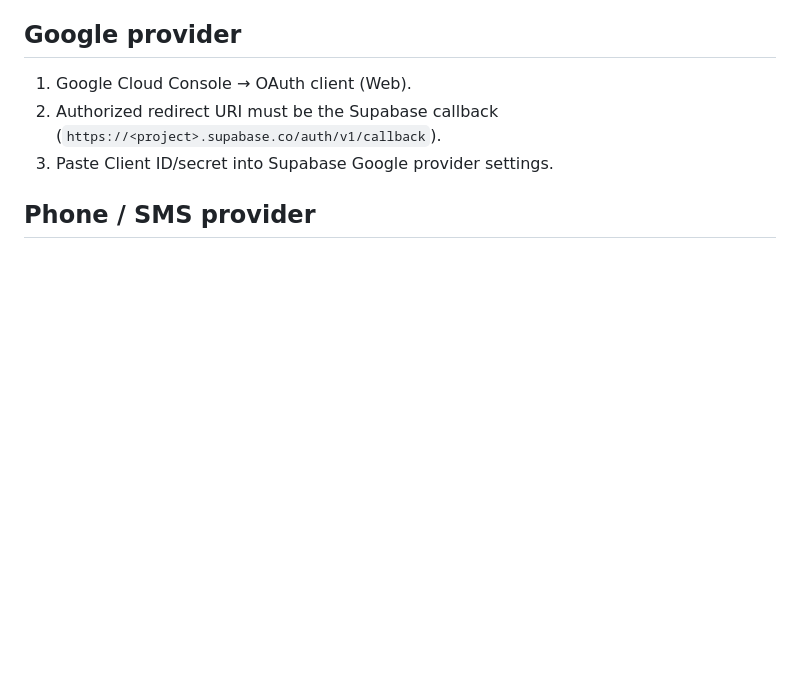
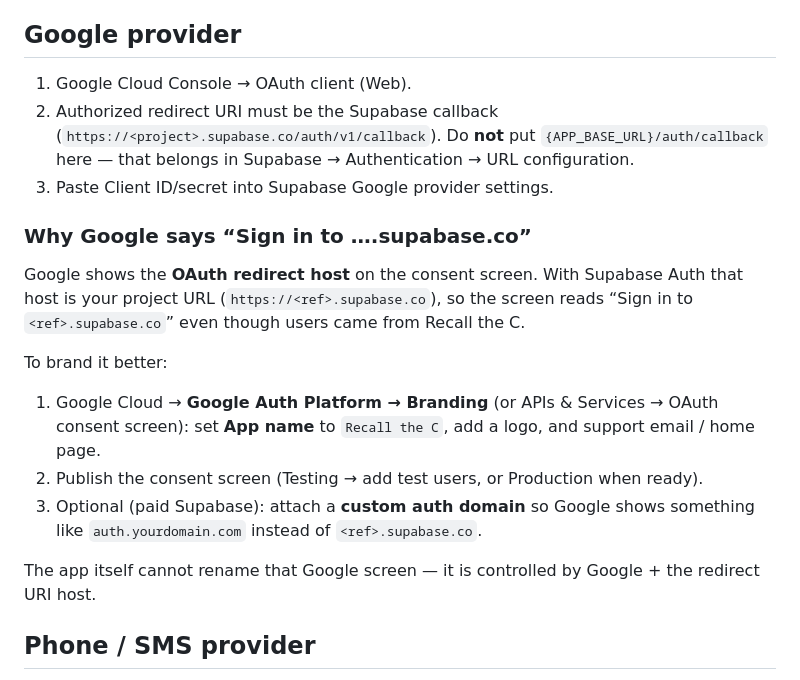
Before and after one commit to sanjisworking-commits/memorize_the_c, a Markdown page: docs/multiuser-auth.md, the part around the change. Drawn GitHub-style; blank space fills up the shorter version.

Commit message:
Document Google consent screen showing the Supabase host.
Explain why Sign-in shows ….supabase.co and how to brand the OAuth
consent screen / custom auth domain.

Co-authored-by: sanjisworking-commits <sanjisworking-commits@users.noreply.github.com>

```diff
--- a/docs/multiuser-auth.md
+++ b/docs/multiuser-auth.md
@@ -87,7 +87,27 @@ python -m constitution_memorizer.cli serve --host 0.0.0.0 --port "$PORT"
 1. Google Cloud Console → OAuth client (Web).
 2. Authorized redirect URI must be the Supabase callback
    (`https://<project>.supabase.co/auth/v1/callback`).
+   Do **not** put `{APP_BASE_URL}/auth/callback` here — that belongs in
+   Supabase → Authentication → URL configuration.
 3. Paste Client ID/secret into Supabase Google provider settings.
+
+### Why Google says “Sign in to ….supabase.co”
+
+Google shows the **OAuth redirect host** on the consent screen. With Supabase Auth
+that host is your project URL (`https://<ref>.supabase.co`), so the screen reads
+“Sign in to `<ref>.supabase.co`” even though users came from Recall the C.
+
+To brand it better:
+
+1. Google Cloud → **Google Auth Platform → Branding** (or APIs & Services →
+   OAuth consent screen): set **App name** to `Recall the C`, add a logo, and
+   support email / home page.
+2. Publish the consent screen (Testing → add test users, or Production when ready).
+3. Optional (paid Supabase): attach a **custom auth domain** so Google shows
+   something like `auth.yourdomain.com` instead of `<ref>.supabase.co`.
+
+The app itself cannot rename that Google screen — it is controlled by Google +
+the redirect URI host.
 
 ## Phone / SMS provider
 
```
